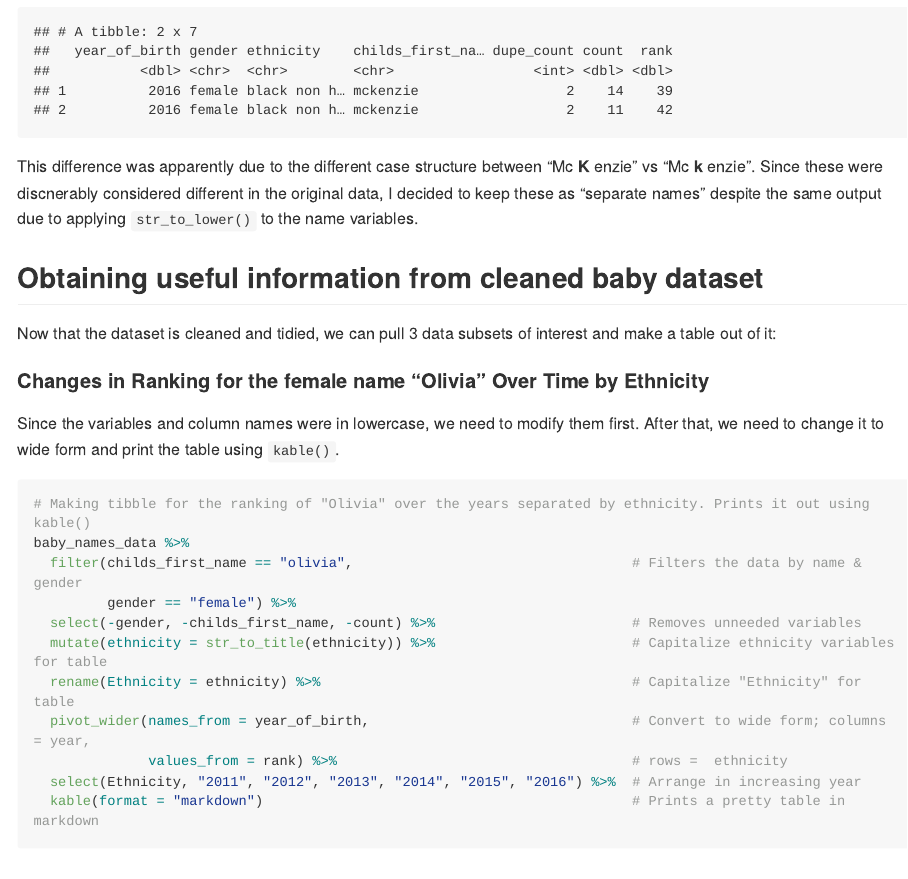
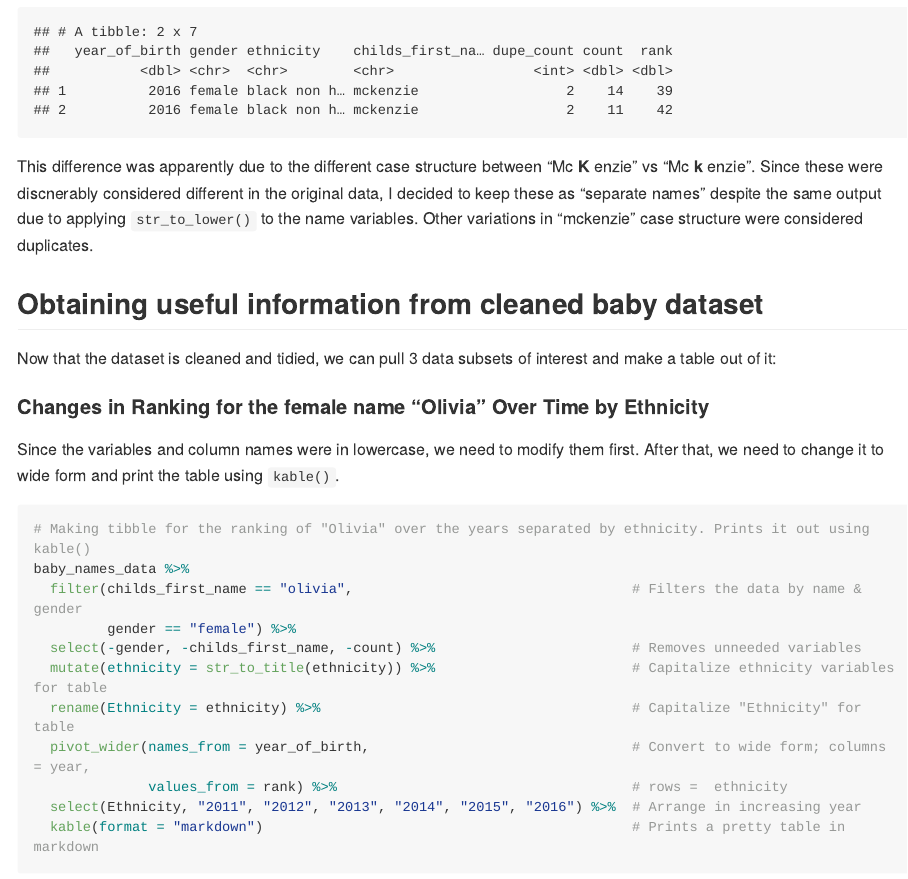
Before and after one commit to Mediculus/p8105_hw2_ksw2137, an R Markdown document (p8105_hw2_ksw2137.Rmd): the page in a window 1100 px wide, from 5220 px down. The pictures show the output file p8105_hw2_ksw2137.md that the author committed with the source, drawn offline in the style of GitHub; long lines of code are wrapped.

Commit message:
Verified mckenzie naming; finished project

````diff
--- a/p8105_hw2_ksw2137.Rmd
+++ b/p8105_hw2_ksw2137.Rmd
@@ -213,7 +213,7 @@ janitor::get_dupes(baby_names_data, year_of_birth, gender, ethnicity, childs_fir
 
 ```
 
-This difference was apparently due to the different case structure between "Mc __K__ enzie" vs "Mc __k__ enzie". Since these were discnerably considered different in the original data, I decided to keep these as "separate names" despite the same output due to applying `str_to_lower()` to the name variables.
+This difference was apparently due to the different case structure between "Mc __K__ enzie" vs "Mc __k__ enzie". Since these were discnerably considered different in the original data, I decided to keep these as "separate names" despite the same output due to applying `str_to_lower()` to the name variables. Other variations in "mckenzie" case structure were considered duplicates.
 
 ## Obtaining useful information from cleaned baby dataset
 Now that the dataset is cleaned and tidied, we can pull 3 data subsets of interest and make a table out of it:
````
Also changed, not shown: p8105_hw2_ksw2137.md.
